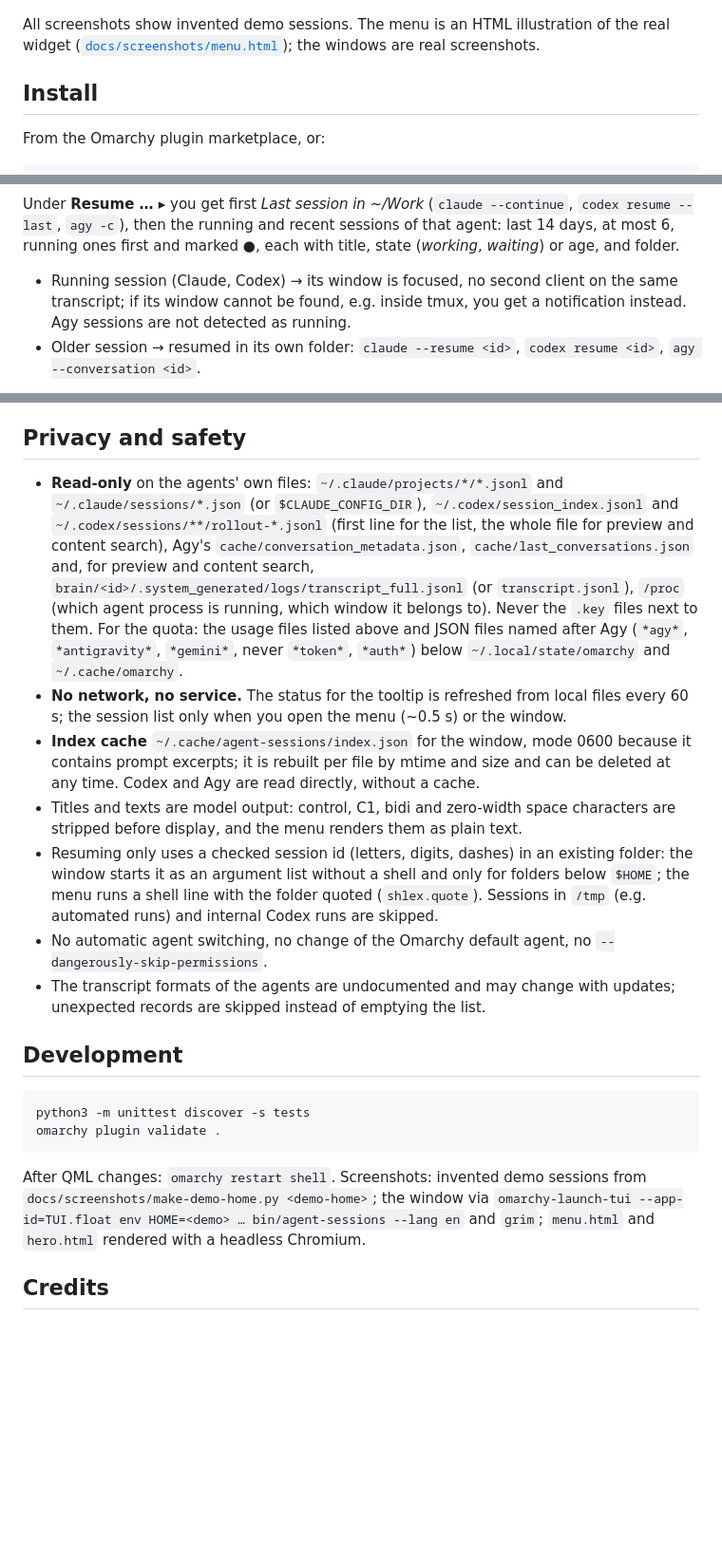
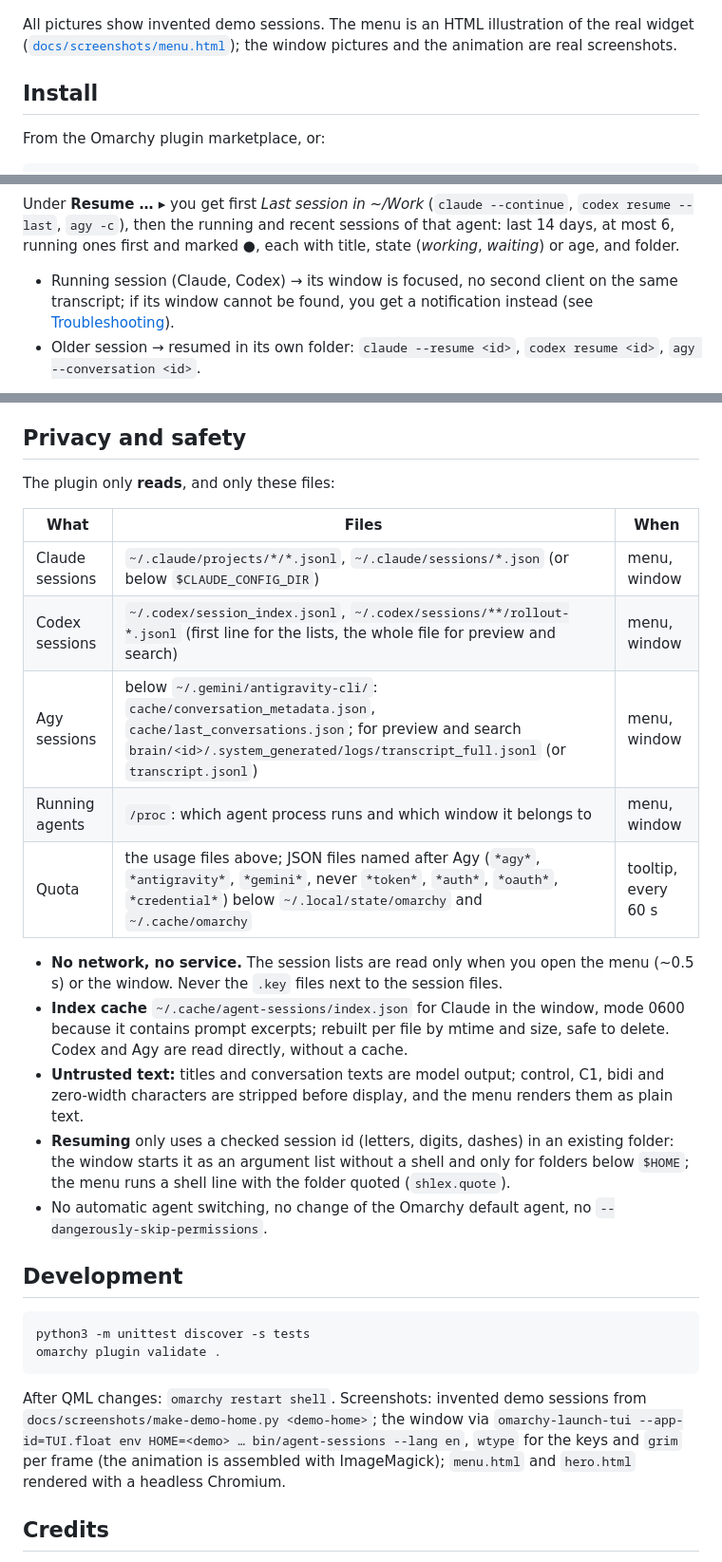
Before and after one commit to mstio/mst.agent-launchers, a Markdown page: README.md, 3 parts joined by grey strips. Shown at 95% size. Drawn GitHub-style; blank space fills up the shorter version.

````diff
--- a/README.md
+++ b/README.md
@@ -22,7 +29,7 @@ Search in the conversation content (Ctrl+S):
 
 ![Content search](docs/screenshots/window-search.png)
 
-All screenshots show invented demo sessions. The menu is an HTML illustration of the real widget ([`docs/screenshots/menu.html`](docs/screenshots/menu.html)); the windows are real screenshots.
+All pictures show invented demo sessions. The menu is an HTML illustration of the real widget ([`docs/screenshots/menu.html`](docs/screenshots/menu.html)); the window pictures and the animation are real screenshots.
 
 ## Install
 
@@ -57,7 +71,7 @@ omarchy plugin remove mst.agent-launchers
 
 Under **Resume … ▸** you get first *Last session in ~/Work* (`claude --continue`, `codex resume --last`, `agy -c`), then the running and recent sessions of that agent: last 14 days, at most 6, running ones first and marked **●**, each with title, state (*working*, *waiting*) or age, and folder.
 
-- Running session (Claude, Codex) → its window is focused, no second client on the same transcript; if its window cannot be found, e.g. inside tmux, you get a notification instead. Agy sessions are not detected as running.
+- Running session (Claude, Codex) → its window is focused, no second client on the same transcript; if its window cannot be found, you get a notification instead (see [Troubleshooting](#troubleshooting)).
 - Older session → resumed in its own folder: `claude --resume <id>`, `codex resume <id>`, `agy --conversation <id>`.
 
 A small **•** on the icon means at least one agent has a resumable session in `~/Work`; resume rows with a detected session carry a **•**, the others are dimmed (still clickable).
@@ -108,12 +144,20 @@ The plugin never reads or prints OAuth tokens and never calls a quota API itself
 ## Privacy and safety
 
-- **Read-only** on the agents' own files: `~/.claude/projects/*/*.jsonl` and `~/.claude/sessions/*.json` (or `$CLAUDE_CONFIG_DIR`), `~/.codex/session_index.jsonl` and `~/.codex/sessions/**/rollout-*.jsonl` (first line for the list, the whole file for preview and content search), Agy's `cache/conversation_metadata.json`, `cache/last_conversations.json` and, for preview and content search, `brain/<id>/.system_generated/logs/transcript_full.jsonl` (or `transcript.jsonl`), `/proc` (which agent process is running, which window it belongs to). Never the `.key` files next to them. For the quota: the usage files listed above and JSON files named after Agy (`*agy*`, `*antigravity*`, `*gemini*`, never `*token*`, `*auth*`) below `~/.local/state/omarchy` and `~/.cache/omarchy`.
-- **No network, no service.** The status for the tooltip is refreshed from local files every 60 s; the session list only when you open the menu (~0.5 s) or the window.
-- **Index cache** `~/.cache/agent-sessions/index.json` for the window, mode 0600 because it contains prompt excerpts; it is rebuilt per file by mtime and size and can be deleted at any time. Codex and Agy are read directly, without a cache.
-- Titles and texts are model output: control, C1, bidi and zero-width space characters are stripped before display, and the menu renders them as plain text.
-- Resuming only uses a checked session id (letters, digits, dashes) in an existing folder: the window starts it as an argument list without a shell and only for folders below `$HOME`; the menu runs a shell line with the folder quoted (`shlex.quote`). Sessions in `/tmp` (e.g. automated runs) and internal Codex runs are skipped.
+The plugin only **reads**, and only these files:
+
+| What | Files | When |
+|---|---|---|
+| Claude sessions | `~/.claude/projects/*/*.jsonl`, `~/.claude/sessions/*.json` (or below `$CLAUDE_CONFIG_DIR`) | menu, window |
+| Codex sessions | `~/.codex/session_index.jsonl`, `~/.codex/sessions/**/rollout-*.jsonl` (first line for the lists, the whole file for preview and search) | menu, window |
+| Agy sessions | below `~/.gemini/antigravity-cli/`: `cache/conversation_metadata.json`, `cache/last_conversations.json`; for preview and search `brain/<id>/.system_generated/logs/transcript_full.jsonl` (or `transcript.jsonl`) | menu, window |
+| Running agents | `/proc`: which agent process runs and which window it belongs to | menu, window |
+| Quota | the usage files above; JSON files named after Agy (`*agy*`, `*antigravity*`, `*gemini*`, never `*token*`, `*auth*`, `*oauth*`, `*credential*`) below `~/.local/state/omarchy` and `~/.cache/omarchy` | tooltip, every 60 s |
+
+- **No network, no service.** The session lists are read only when you open the menu (~0.5 s) or the window. Never the `.key` files next to the session files.
+- **Index cache** `~/.cache/agent-sessions/index.json` for Claude in the window, mode 0600 because it contains prompt excerpts; rebuilt per file by mtime and size, safe to delete. Codex and Agy are read directly, without a cache.
+- **Untrusted text:** titles and conversation texts are model output; control, C1, bidi and zero-width characters are stripped before display, and the menu renders them as plain text.
+- **Resuming** only uses a checked session id (letters, digits, dashes) in an existing folder: the window starts it as an argument list without a shell and only for folders below `$HOME`; the menu runs a shell line with the folder quoted (`shlex.quote`).
 - No automatic agent switching, no change of the Omarchy default agent, no `--dangerously-skip-permissions`.
-- The transcript formats of the agents are undocumented and may change with updates; unexpected records are skipped instead of emptying the list.
 
 ## Development
 
@@ -122,7 +166,7 @@ python3 -m unittest discover -s tests
 omarchy plugin validate .
 ```
 
-After QML changes: `omarchy restart shell`. Screenshots: invented demo sessions from `docs/screenshots/make-demo-home.py <demo-home>`; the window via `omarchy-launch-tui --app-id=TUI.float env HOME=<demo> … bin/agent-sessions --lang en` and `grim`; `menu.html` and `hero.html` rendered with a headless Chromium.
+After QML changes: `omarchy restart shell`. Screenshots: invented demo sessions from `docs/screenshots/make-demo-home.py <demo-home>`; the window via `omarchy-launch-tui --app-id=TUI.float env HOME=<demo> … bin/agent-sessions --lang en`, `wtype` for the keys and `grim` per frame (the animation is assembled with ImageMagick); `menu.html` and `hero.html` rendered with a headless Chromium.
 
 ## Credits
 
````
Also changed, not shown: other parts of README.md (+42 -6 lines), docs/screenshots/demo.gif (added).
